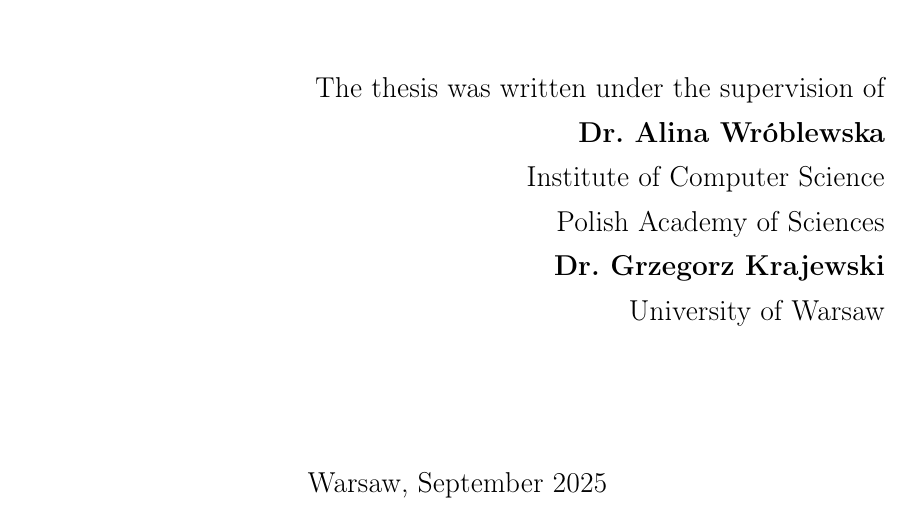
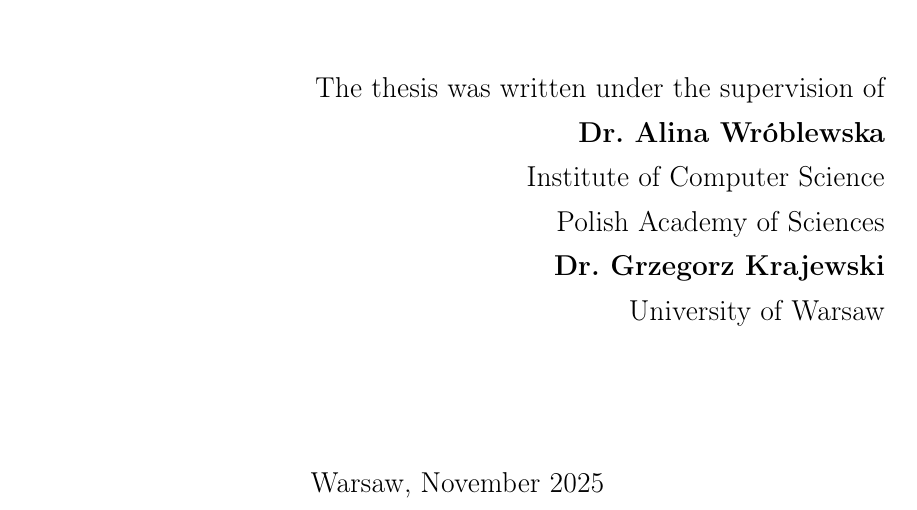
Before and after one commit to kvmilos/Masters, a LaTeX thesis (main.tex): part of page 1 of 44, cut so that both start at the same text. Compiled offline with pdfLaTeX.

Commit message:
update publication date to November 2025

```diff
--- a/main.tex
+++ b/main.tex
@@ -68,7 +68,7 @@
 Polish Academy of Sciences\\
 \bfseries Dr. Grzegorz Krajewski\\
 University of Warsaw}
-\date{September 2025}
+\date{November 2025}
 \keywords{Middle Polish, dependency trees, treebank conversion, Universal Dependencies}
 \keywordspl{język średniopolski, drzewa zależnościowe, konwersja korpusu, Universal Dependencies}
 \tytulang{Middle Polish Dependency Treebank in Universal Dependencies Format: Design, Implementation, and Analysis}
```
Also changed, not shown: main.pdf.
